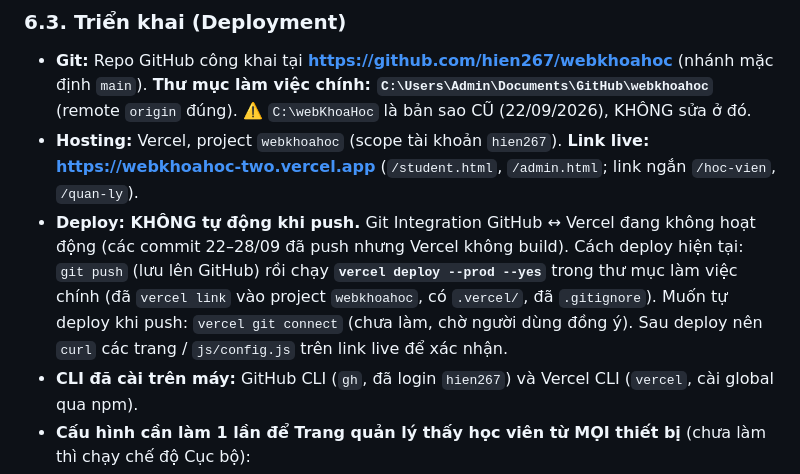
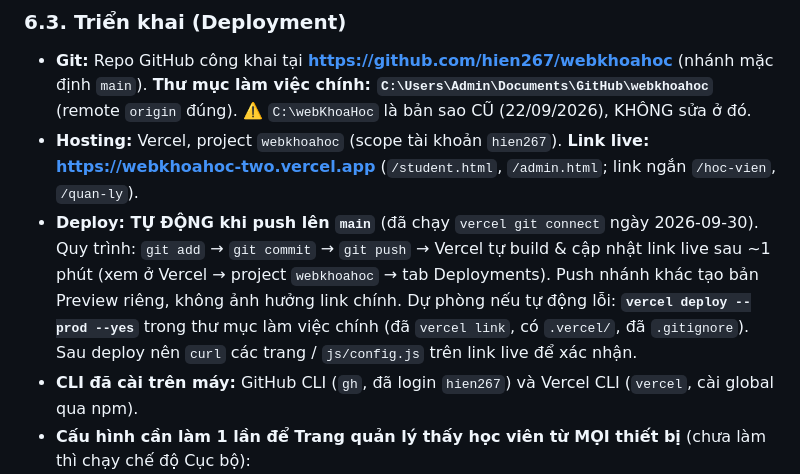
Before and after one commit to hien267/webkhoahoc, a Markdown page: claude.md, the part around the change. Rendered like a GitHub page.

Commit message:
Cập nhật claude.md: deploy tự động khi push
Co-Authored-By: Claude Opus 5.5 <noreply@anthropic.com>

```diff
--- a/claude.md
+++ b/claude.md
@@ -124,7 +124,7 @@
 
 - **Git:** Repo GitHub công khai tại **https://github.com/hien267/webkhoahoc** (nhánh mặc định `main`). **Thư mục làm việc chính: `C:\Users\Admin\Documents\GitHub\webkhoahoc`** (remote `origin` đúng). ⚠️ `C:\webKhoaHoc` là bản sao CŨ (22/09/2026), KHÔNG sửa ở đó.
 - **Hosting:** Vercel, project `webkhoahoc` (scope tài khoản `hien267`). **Link live: https://webkhoahoc-two.vercel.app** (`/student.html`, `/admin.html`; link ngắn `/hoc-vien`, `/quan-ly`).
-- **Deploy: KHÔNG tự động khi push.** Git Integration GitHub ↔ Vercel đang không hoạt động (các commit 22–28/09 đã push nhưng Vercel không build). Cách deploy hiện tại: `git push` (lưu lên GitHub) rồi chạy **`vercel deploy --prod --yes`** trong thư mục làm việc chính (đã `vercel link` vào project `webkhoahoc`, có `.vercel/`, đã `.gitignore`). Muốn tự deploy khi push: `vercel git connect` (chưa làm, chờ người dùng đồng ý). Sau deploy nên `curl` các trang / `js/config.js` trên link live để xác nhận.
+- **Deploy: TỰ ĐỘNG khi push lên `main`** (đã chạy `vercel git connect` ngày 2026-09-30). Quy trình: `git add` → `git commit` → `git push` → Vercel tự build & cập nhật link live sau ~1 phút (xem ở Vercel → project `webkhoahoc` → tab Deployments). Push nhánh khác tạo bản Preview riêng, không ảnh hưởng link chính. Dự phòng nếu tự động lỗi: **`vercel deploy --prod --yes`** trong thư mục làm việc chính (đã `vercel link`, có `.vercel/`, đã `.gitignore`). Sau deploy nên `curl` các trang / `js/config.js` trên link live để xác nhận.
 - **CLI đã cài trên máy:** GitHub CLI (`gh`, đã login `hien267`) và Vercel CLI (`vercel`, cài global qua npm).
 - **Cấu hình cần làm 1 lần để Trang quản lý thấy học viên từ MỌI thiết bị** (chưa làm thì chạy chế độ Cục bộ):
   1. Vercel → project `webkhoahoc` → **Storage / Marketplace → Upstash (Redis)** → Create & Connect (tự thêm `KV_REST_API_URL`, `KV_REST_API_TOKEN`).
```
